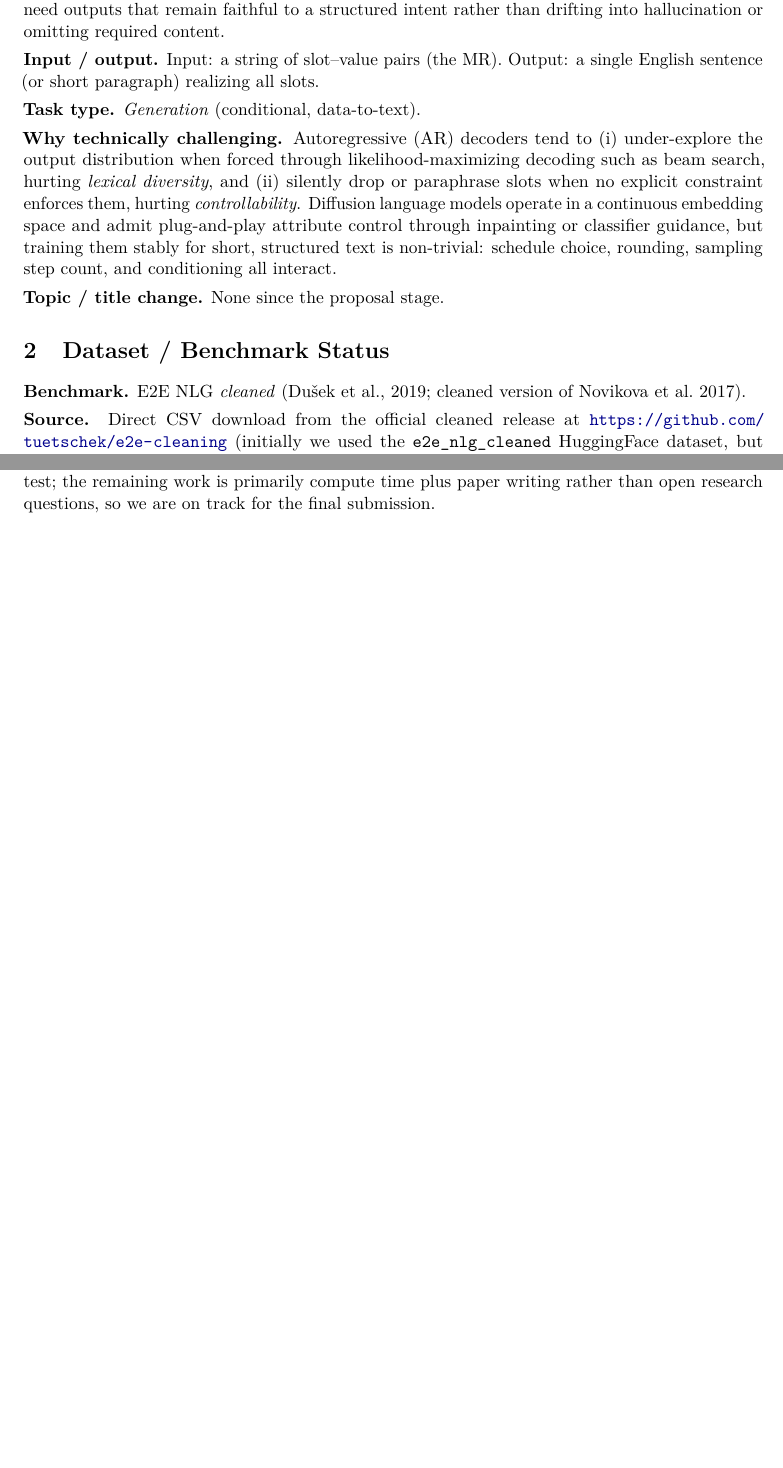
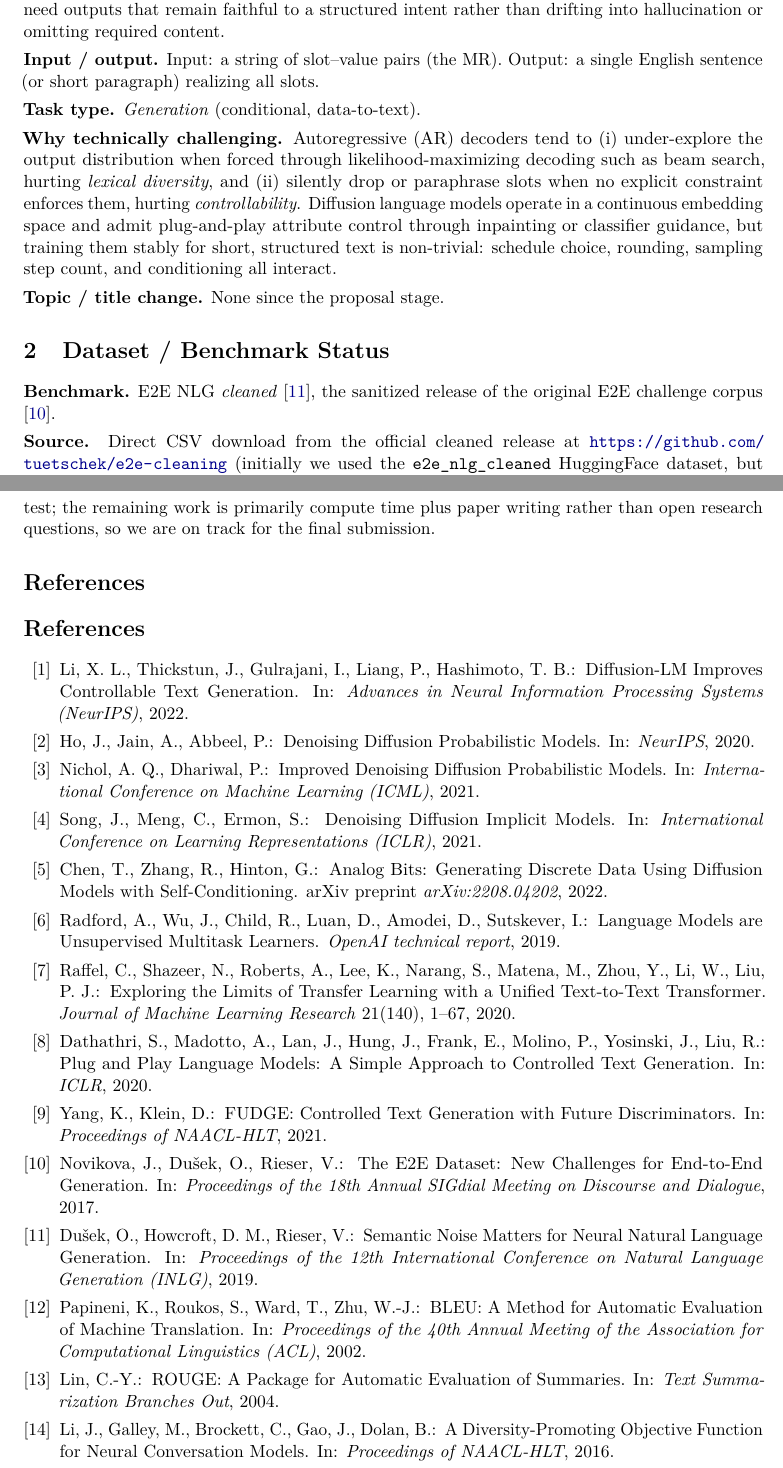
Before and after one commit to zubeyralmaho/diffusion-lm-ctg, a LaTeX document (report/progress_report.tex): two parts of pages 1 and 6 of 6, joined at a grey line, cut so that both start at the same text, the shorter picture padded with empty space. Compiled offline with pdfLaTeX.

Commit message:
docs: add references section to progress report
Replaced inline ((Li et al. 2022)-style) citations with proper \\cite{} keys
and added a 14-entry thebibliography section covering: Diffusion-LM, DDPM,
improved DDPM, DDIM, self-conditioning, GPT-2, T5, PPLM, FUDGE, E2E NLG
(original + cleaned), BLEU, ROUGE, distinct-n. Mirrored the two new entries
(dusek2019semantic, chen2022analog, yang2021fudge) into refs.bib so the
LNCS main paper can cite them too without further bookkeeping.

```diff
--- a/report/progress_report.tex
+++ b/report/progress_report.tex
@@ -79,8 +79,9 @@ choice, rounding, sampling step count, and conditioning all interact.
 %==============================================================================
 \section{Dataset / Benchmark Status}
 
-\textbf{Benchmark.} E2E~NLG \emph{cleaned} (Du\v{s}ek et al., 2019; cleaned
-version of Novikova et al.\ 2017).
+\textbf{Benchmark.} E2E~NLG \emph{cleaned} \cite{dusek2019semantic}, the
+sanitized release of the original E2E challenge corpus
+\cite{novikova2017e2e}.
 
 \textbf{Source.} Direct CSV download from the official cleaned release at
 \url{https://github.com/tuetschek/e2e-cleaning} (initially we used the
@@ -416,4 +417,84 @@ exercised by an automated test; the remaining work is primarily compute time
 plus paper writing rather than open research questions, so we are on track
 for the final submission.
 
+%==============================================================================
+\section*{References}
+\addcontentsline{toc}{section}{References}
+
+\begin{thebibliography}{99}
+
+\bibitem{li2022diffusionlm}
+Li, X.~L., Thickstun, J., Gulrajani, I., Liang, P., Hashimoto, T.~B.:
+\newblock Diffusion-LM Improves Controllable Text Generation.
+\newblock In: \emph{Advances in Neural Information Processing Systems (NeurIPS)}, 2022.
+
+\bibitem{ho2020ddpm}
+Ho, J., Jain, A., Abbeel, P.:
+\newblock Denoising Diffusion Probabilistic Models.
+\newblock In: \emph{NeurIPS}, 2020.
+
+\bibitem{nichol2021improved}
+Nichol, A.~Q., Dhariwal, P.:
+\newblock Improved Denoising Diffusion Probabilistic Models.
+\newblock In: \emph{International Conference on Machine Learning (ICML)}, 2021.
+
+\bibitem{song2021ddim}
+Song, J., Meng, C., Ermon, S.:
+\newblock Denoising Diffusion Implicit Models.
+\newblock In: \emph{International Conference on Learning Representations (ICLR)}, 2021.
+
+\bibitem{chen2022analog}
+Chen, T., Zhang, R., Hinton, G.:
+\newblock Analog Bits: Generating Discrete Data Using Diffusion Models with Self-Conditioning.
+\newblock arXiv preprint \emph{arXiv:2208.04202}, 2022.
+
+\bibitem{radford2019gpt2}
+Radford, A., Wu, J., Child, R., Luan, D., Amodei, D., Sutskever, I.:
+\newblock Language Models are Unsupervised Multitask Learners.
+\newblock \emph{OpenAI technical report}, 2019.
+
+\bibitem{raffel2020t5}
+Raffel, C., Shazeer, N., Roberts, A., Lee, K., Narang, S., Matena, M.,
+Zhou, Y., Li, W., Liu, P.~J.:
+\newblock Exploring the Limits of Transfer Learning with a Unified Text-to-Text Transformer.
+\newblock \emph{Journal of Machine Learning Research} 21(140), 1--67, 2020.
+
+\bibitem{dathathri2020pplm}
+Dathathri, S., Madotto, A., Lan, J., Hung, J., Frank, E., Molino, P.,
+Yosinski, J., Liu, R.:
+\newblock Plug and Play Language Models: A Simple Approach to Controlled Text Generation.
+\newblock In: \emph{ICLR}, 2020.
+
+\bibitem{yang2021fudge}
+Yang, K., Klein, D.:
+\newblock FUDGE: Controlled Text Generation with Future Discriminators.
+\newblock In: \emph{Proceedings of NAACL-HLT}, 2021.
+
+\bibitem{novikova2017e2e}
+Novikova, J., Du\v{s}ek, O., Rieser, V.:
+\newblock The E2E Dataset: New Challenges for End-to-End Generation.
+\newblock In: \emph{Proceedings of the 18th Annual SIGdial Meeting on Discourse and Dialogue}, 2017.
+
+\bibitem{dusek2019semantic}
+Du\v{s}ek, O., Howcroft, D.~M., Rieser, V.:
+\newblock Semantic Noise Matters for Neural Natural Language Generation.
+\newblock In: \emph{Proceedings of the 12th International Conference on Natural Language Generation (INLG)}, 2019.
+
+\bibitem{papineni2002bleu}
+Papineni, K., Roukos, S., Ward, T., Zhu, W.-J.:
+\newblock BLEU: A Method for Automatic Evaluation of Machine Translation.
+\newblock In: \emph{Proceedings of the 40th Annual Meeting of the Association for Computational Linguistics (ACL)}, 2002.
+
+\bibitem{lin2004rouge}
+Lin, C.-Y.:
+\newblock ROUGE: A Package for Automatic Evaluation of Summaries.
+\newblock In: \emph{Text Summarization Branches Out}, 2004.
+
+\bibitem{li2016diversity}
+Li, J., Galley, M., Brockett, C., Gao, J., Dolan, B.:
+\newblock A Diversity-Promoting Objective Function for Neural Conversation Models.
+\newblock In: \emph{Proceedings of NAACL-HLT}, 2016.
+
+\end{thebibliography}
+
 \end{document}
```
Also changed, not shown: report/refs.bib (+21 -0 lines), report/progress_report.tex (28 more changed lines).
